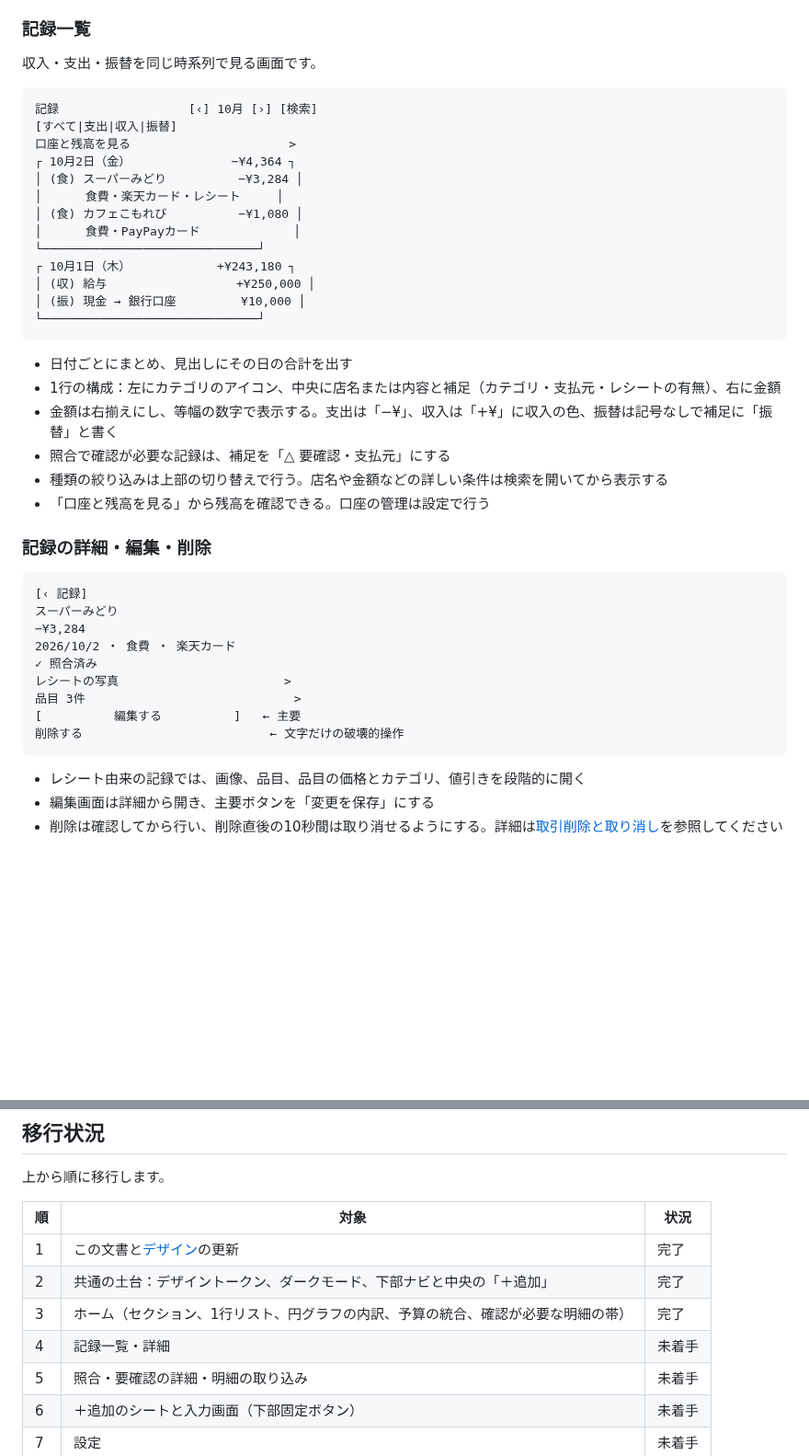
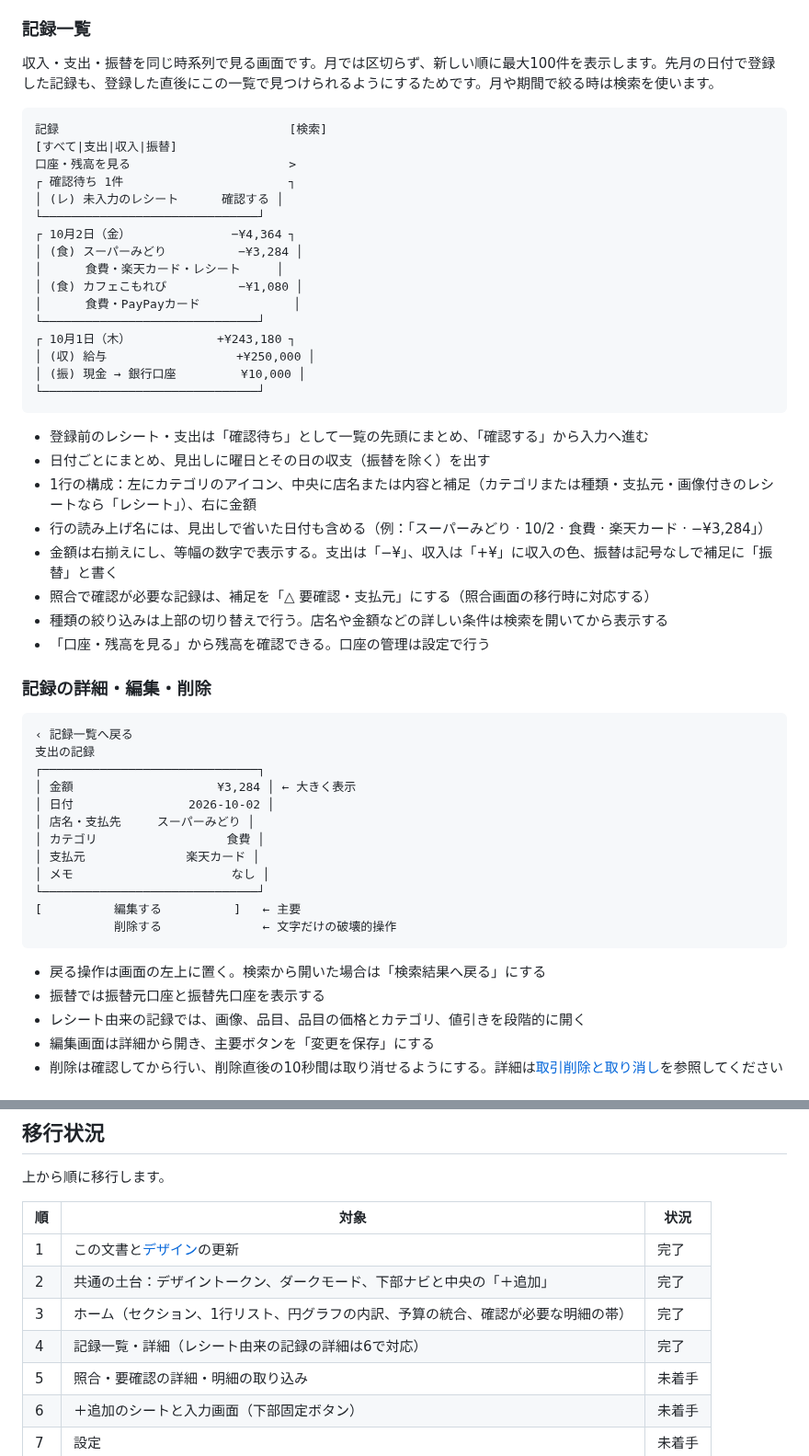
Before and after one commit to RyoyaYahagi/KakeiMatch, a Markdown page: docs/UX.md, 2 parts joined by grey strips. Shown at 92% size. Rendered like a GitHub page; blank space fills up the shorter version.

````diff
--- a/docs/UX.md
+++ b/docs/UX.md
@@ -224,12 +224,15 @@ Gemini、Jev、Actual、Rules、confidence等の内部名を通常の画面に
 
 ### 記録一覧
 
-収入・支出・振替を同じ時系列で見る画面です。
+収入・支出・振替を同じ時系列で見る画面です。月では区切らず、新しい順に最大100件を表示します。先月の日付で登録した記録も、登録した直後にこの一覧で見つけられるようにするためです。月や期間で絞る時は検索を使います。
 
 ```text
-記録                  [‹] 10月 [›] [検索]
+記録                                [検索]
 [すべて|支出|収入|振替]
-口座と残高を見る                      >
+口座・残高を見る                      >
+┌ 確認待ち 1件                       ┐
+│ (レ) 未入力のレシート      確認する │
+└──────────────────────────────┘
 ┌ 10月2日（金）              −¥4,364 ┐
 │ (食) スーパーみどり          −¥3,284 │
 │      食費・楽天カード・レシート     │
@@ -242,27 +245,34 @@ Gemini、Jev、Actual、Rules、confidence等の内部名を通常の画面に
 └──────────────────────────────┘
 ```
 
-- 日付ごとにまとめ、見出しにその日の合計を出す
-- 1行の構成：左にカテゴリのアイコン、中央に店名または内容と補足（カテゴリ・支払元・レシートの有無）、右に金額
+- 登録前のレシート・支出は「確認待ち」として一覧の先頭にまとめ、「確認する」から入力へ進む
+- 日付ごとにまとめ、見出しに曜日とその日の収支（振替を除く）を出す
+- 1行の構成：左にカテゴリのアイコン、中央に店名または内容と補足（カテゴリまたは種類・支払元・画像付きのレシートなら「レシート」）、右に金額
+- 行の読み上げ名には、見出しで省いた日付も含める（例：「スーパーみどり · 10/2 · 食費 · 楽天カード · −¥3,284」）
 - 金額は右揃えにし、等幅の数字で表示する。支出は「−¥」、収入は「+¥」に収入の色、振替は記号なしで補足に「振替」と書く
-- 照合で確認が必要な記録は、補足を「△ 要確認・支払元」にする
+- 照合で確認が必要な記録は、補足を「△ 要確認・支払元」にする（照合画面の移行時に対応する）
 - 種類の絞り込みは上部の切り替えで行う。店名や金額などの詳しい条件は検索を開いてから表示する
-- 「口座と残高を見る」から残高を確認できる。口座の管理は設定で行う
+- 「口座・残高を見る」から残高を確認できる。口座の管理は設定で行う
 
 ### 記録の詳細・編集・削除
 
 ```text
-[‹ 記録]
-スーパーみどり
-−¥3,284
-2026/10/2 ・ 食費 ・ 楽天カード
-✓ 照合済み
-レシートの写真                       >
-品目 3件                             >
+‹ 記録一覧へ戻る
+支出の記録
+┌──────────────────────────────┐
+│ 金額                    ¥3,284 │ ← 大きく表示
+│ 日付                2026-10-02 │
+│ 店名・支払先     スーパーみどり │
+│ カテゴリ                  食費 │
+│ 支払元              楽天カード │
+│ メモ                      なし │
+└──────────────────────────────┘
 [          編集する          ]   ← 主要
-削除する                          ← 文字だけの破壊的操作
+           削除する              ← 文字だけの破壊的操作
 ```
 
+- 戻る操作は画面の左上に置く。検索から開いた場合は「検索結果へ戻る」にする
+- 振替では振替元口座と振替先口座を表示する
 - レシート由来の記録では、画像、品目、品目の価格とカテゴリ、値引きを段階的に開く
 - 編集画面は詳細から開き、主要ボタンを「変更を保存」にする
 - 削除は確認してから行い、削除直後の10秒間は取り消せるようにする。詳細は[取引削除と取り消し](LOCAL_TRANSACTION_DELETION.md)を参照してください
@@ -465,7 +475,7 @@ PayPayカード 9月分（82件）・10/1に取り込み
 | 1 | この文書と[デザイン](DESIGN.md)の更新 | 完了 |
 | 2 | 共通の土台：デザイントークン、ダークモード、下部ナビと中央の「＋追加」 | 完了 |
 | 3 | ホーム（セクション、1行リスト、円グラフの内訳、予算の統合、確認が必要な明細の帯） | 完了 |
-| 4 | 記録一覧・詳細 | 未着手 |
+| 4 | 記録一覧・詳細（レシート由来の記録の詳細は6で対応） | 完了 |
 | 5 | 照合・要確認の詳細・明細の取り込み | 未着手 |
 | 6 | ＋追加のシートと入力画面（下部固定ボタン） | 未着手 |
 | 7 | 設定 | 未着手 |
````
Also changed, not shown: docs/screenshots/ui-record-detail-dark-375.png (added), docs/screenshots/ui-record-detail-light-375.png (added), docs/screenshots/ui-records-dark-375.png (added), docs/screenshots/ui-records-light-375.png (added), 12 other files.
